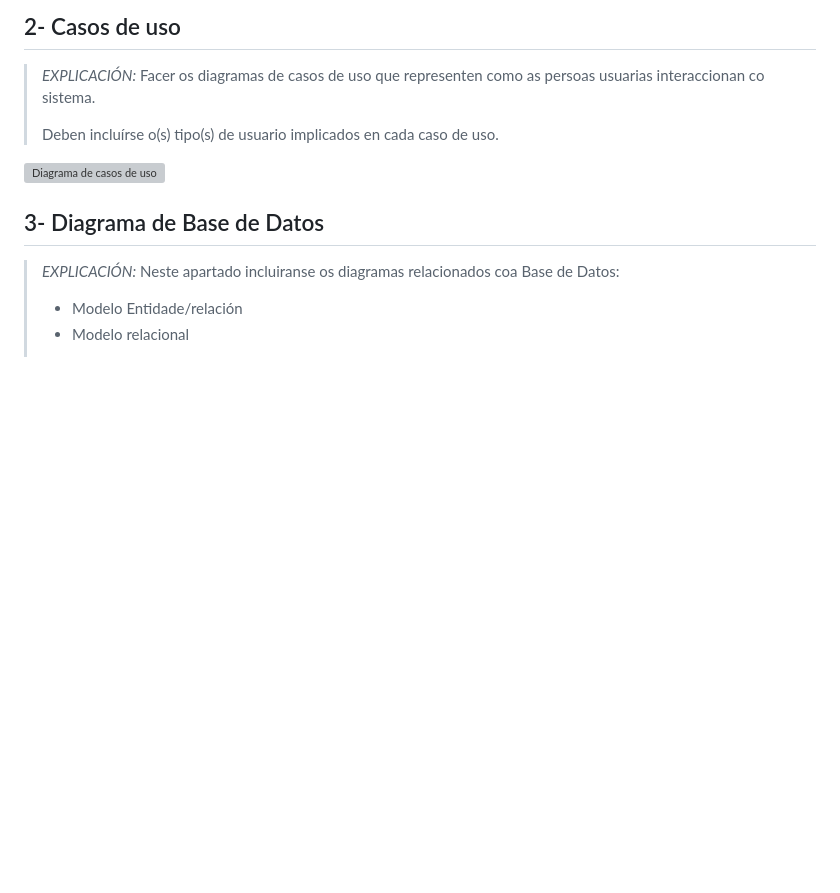
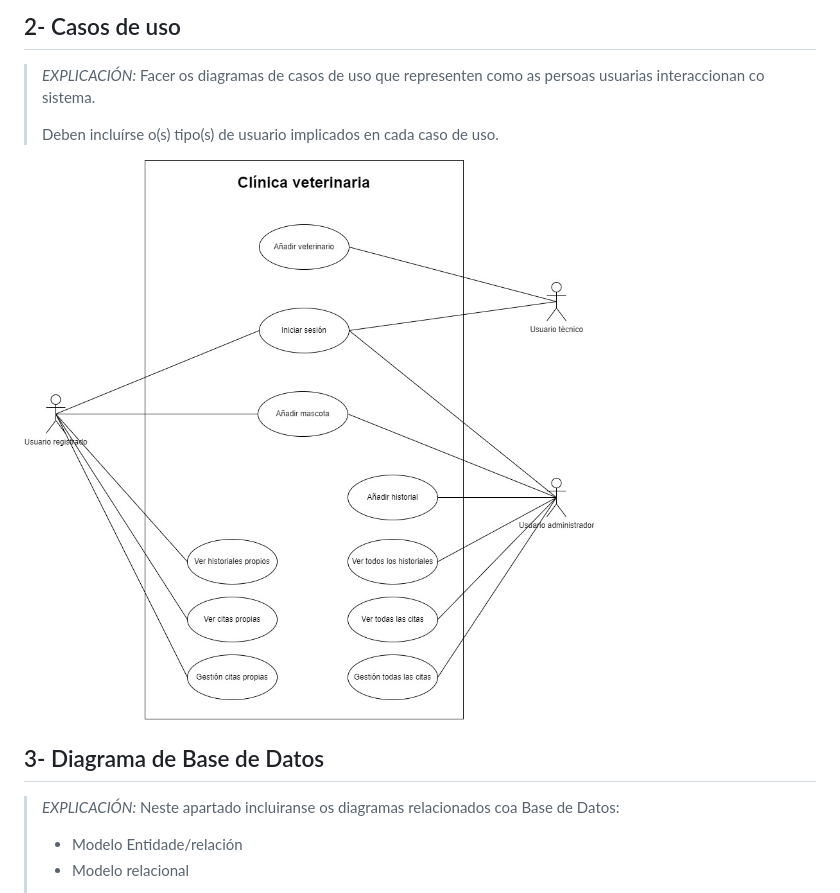
Before and after one commit to iriavidal/Proyecto-DAW, a Markdown page: doc/templates/3_Deseño.md, the part around the change. GitHub-like rendering; pictures changed too: doc/img/usos.jpg (added); blank space fills up the shorter version; grey boxes are pictures that could not be loaded.

Commit message:
Diagrama de usos terminado

```diff
--- a/doc/templates/3_Deseño.md
+++ b/doc/templates/3_Deseño.md
@@ -20,7 +20,7 @@
 >
 > Deben incluírse o(s) tipo(s) de usuario implicados en cada caso de uso.
 
-![Diagrama de casos de uso](../img/usos.png)
+![Diagrama de casos de uso](../img/usos.jpg)
 
 ## 3- Diagrama de Base de Datos
 
```
